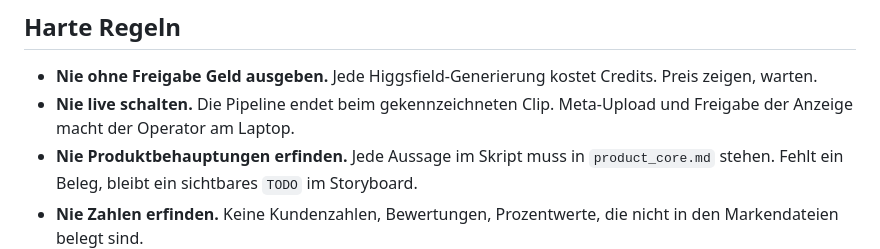
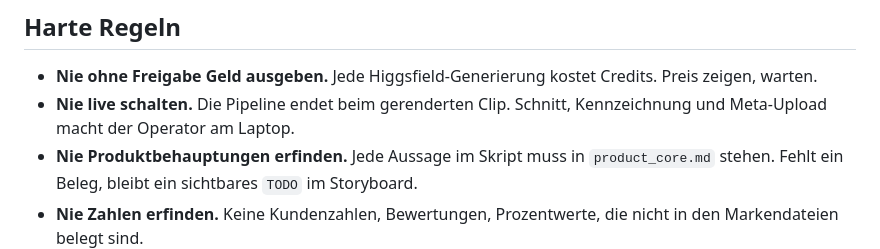
Before and after one commit to Scalemaker/claude-mobile-ad-pipeline, a Markdown page: CLAUDE.md, the part around the change. Drawn GitHub-style.

Commit message:
Diagramm ohne Label-Schritt, Kennzeichnen als Anschluss
Co-Authored-By: Claude Opus 5 <noreply@anthropic.com>

```diff
--- a/CLAUDE.md
+++ b/CLAUDE.md
@@ -21,7 +21,7 @@ Vor `/render` immer den Preis zeigen (`get_cost: true` je Format) und auf das Wo
 ## Harte Regeln
 
 - **Nie ohne Freigabe Geld ausgeben.** Jede Higgsfield-Generierung kostet Credits. Preis zeigen, warten.
-- **Nie live schalten.** Die Pipeline endet beim gekennzeichneten Clip. Meta-Upload und Freigabe der Anzeige macht der Operator am Laptop.
+- **Nie live schalten.** Die Pipeline endet beim gerenderten Clip. Schnitt, Kennzeichnung und Meta-Upload macht der Operator am Laptop.
 - **Nie Produktbehauptungen erfinden.** Jede Aussage im Skript muss in `product_core.md` stehen. Fehlt ein Beleg, bleibt ein sichtbares `TODO` im Storyboard.
 - **Nie Zahlen erfinden.** Keine Kundenzahlen, Bewertungen, Prozentwerte, die nicht in den Markendateien belegt sind.
 - **Nie gegen `voice_core.md` schreiben.** Die Liste der gesperrten Formulierungen dort ist bindend.
```
Also changed, not shown: docs/overview.png.
